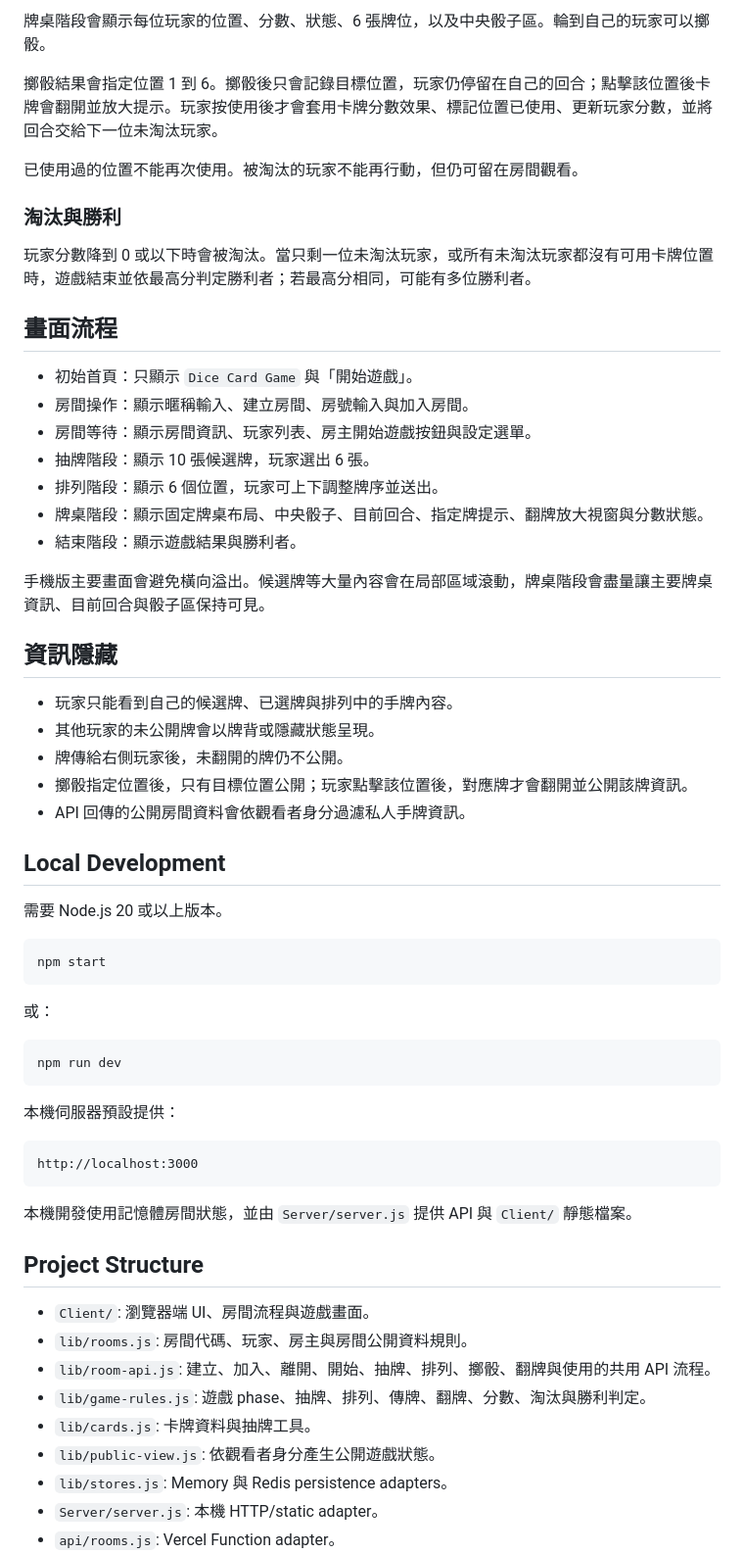
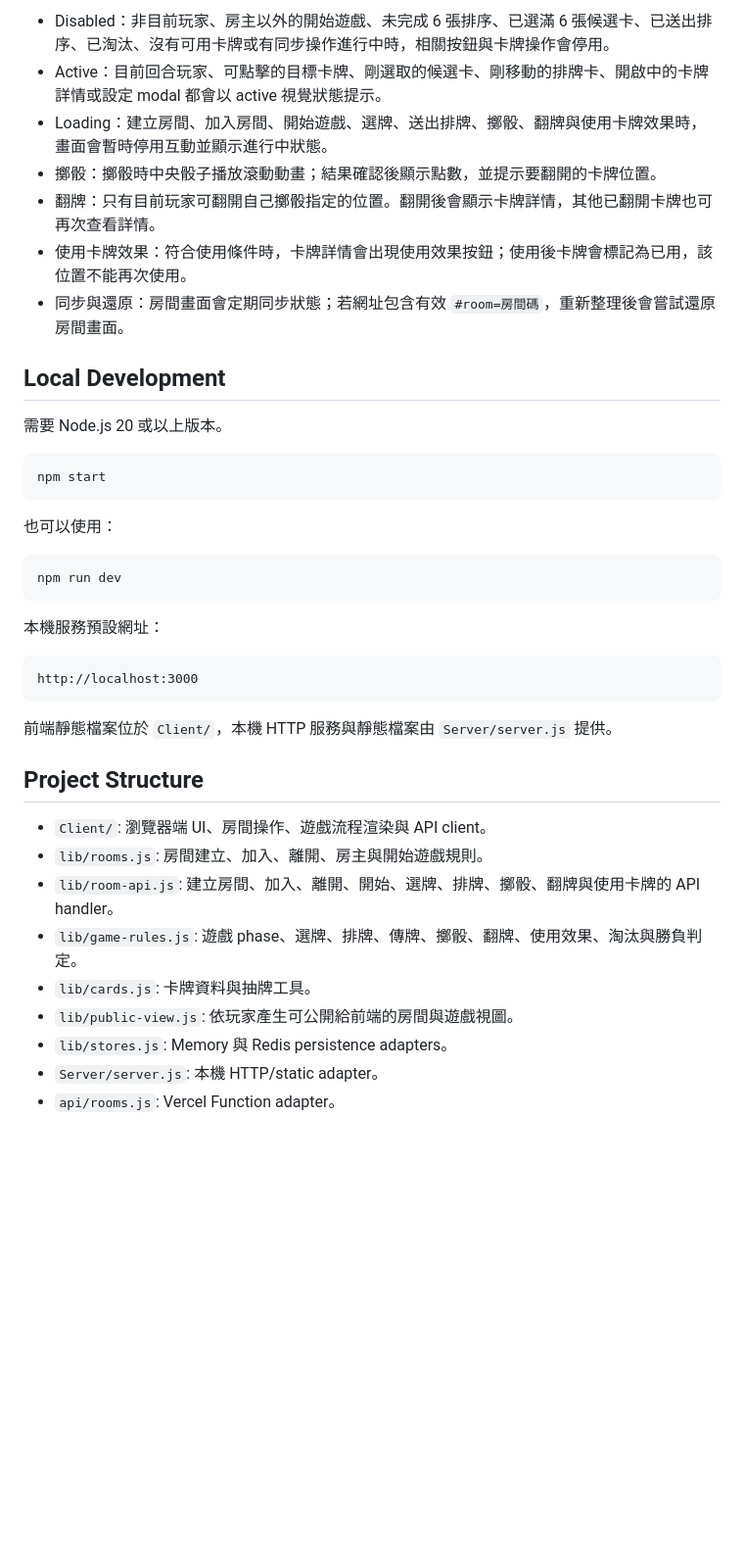
Before and after one commit to Kinnyu/DiceCardGame, a Markdown page: README.md, the part around one of its changes. Shown at 98% size. Drawn GitHub-style; blank space fills up the shorter version.

Commit message:
docs: sync README with current flow

````diff
--- a/README.md
+++ b/README.md
@@ -47,33 +50,11 @@ waiting -> drafting -> arranging -> playing -> finished
 
-牌桌階段會顯示每位玩家的位置、分數、狀態、6 張牌位，以及中央骰子區。輪到自己的玩家可以擲骰。
-
-擲骰結果會指定位置 1 到 6。擲骰後只會記錄目標位置，玩家仍停留在自己的回合；點擊該位置後卡牌會翻開並放大提示。玩家按使用後才會套用卡牌分數效果、標記位置已使用、更新玩家分數，並將回合交給下一位未淘汰玩家。
-
-已使用過的位置不能再次使用。被淘汰的玩家不能再行動，但仍可留在房間觀看。
-
-### 淘汰與勝利
-
-玩家分數降到 0 或以下時會被淘汰。當只剩一位未淘汰玩家，或所有未淘汰玩家都沒有可用卡牌位置時，遊戲結束並依最高分判定勝利者；若最高分相同，可能有多位勝利者。
-
-## 畫面流程
-
-- 初始首頁：只顯示 `Dice Card Game` 與「開始遊戲」。
-- 房間操作：顯示暱稱輸入、建立房間、房號輸入與加入房間。
-- 房間等待：顯示房間資訊、玩家列表、房主開始遊戲按鈕與設定選單。
-- 抽牌階段：顯示 10 張候選牌，玩家選出 6 張。
-- 排列階段：顯示 6 個位置，玩家可上下調整牌序並送出。
-- 牌桌階段：顯示固定牌桌布局、中央骰子、目前回合、指定牌提示、翻牌放大視窗與分數狀態。
-- 結束階段：顯示遊戲結果與勝利者。
-
-手機版主要畫面會避免橫向溢出。候選牌等大量內容會在局部區域滾動，牌桌階段會盡量讓主要牌桌資訊、目前回合與骰子區保持可見。
-
-## 資訊隱藏
-
-- 玩家只能看到自己的候選牌、已選牌與排列中的手牌內容。
-- 其他玩家的未公開牌會以牌背或隱藏狀態呈現。
-- 牌傳給右側玩家後，未翻開的牌仍不公開。
-- 擲骰指定位置後，只有目標位置公開；玩家點擊該位置後，對應牌才會翻開並公開該牌資訊。
-- API 回傳的公開房間資料會依觀看者身分過濾私人手牌資訊。
+- Disabled：非目前玩家、房主以外的開始遊戲、未完成 6 張排序、已選滿 6 張候選卡、已送出排序、已淘汰、沒有可用卡牌或有同步操作進行中時，相關按鈕與卡牌操作會停用。
+- Active：目前回合玩家、可點擊的目標卡牌、剛選取的候選卡、剛移動的排牌卡、開啟中的卡牌詳情或設定 modal 都會以 active 視覺狀態提示。
+- Loading：建立房間、加入房間、開始遊戲、選牌、送出排牌、擲骰、翻牌與使用卡牌效果時，畫面會暫時停用互動並顯示進行中狀態。
+- 擲骰：擲骰時中央骰子播放滾動動畫；結果確認後顯示點數，並提示要翻開的卡牌位置。
+- 翻牌：只有目前玩家可翻開自己擲骰指定的位置。翻開後會顯示卡牌詳情，其他已翻開卡牌也可再次查看詳情。
+- 使用卡牌效果：符合使用條件時，卡牌詳情會出現使用效果按鈕；使用後卡牌會標記為已用，該位置不能再次使用。
+- 同步與還原：房間畫面會定期同步狀態；若網址包含有效 `#room=房間碼`，重新整理後會嘗試還原房間畫面。
 
 ## Local Development
 
@@ -83,28 +64,28 @@ waiting -> drafting -> arranging -> playing -> finished
 npm start
 ```
 
-或：
+也可以使用：
 
 ```bash
 npm run dev
 ```
 
-本機伺服器預設提供：
+本機服務預設網址：
 
 ```text
 http://localhost:3000
 ```
 
-本機開發使用記憶體房間狀態，並由 `Server/server.js` 提供 API 與 `Client/` 靜態檔案。
+前端靜態檔案位於 `Client/`，本機 HTTP 服務與靜態檔案由 `Server/server.js` 提供。
 
 ## Project Structure
 
-- `Client/`: 瀏覽器端 UI、房間流程與遊戲畫面。
-- `lib/rooms.js`: 房間代碼、玩家、房主與房間公開資料規則。
-- `lib/room-api.js`: 建立、加入、離開、開始、抽牌、排列、擲骰、翻牌與使用的共用 API 流程。
-- `lib/game-rules.js`: 遊戲 phase、抽牌、排列、傳牌、翻牌、分數、淘汰與勝利判定。
+- `Client/`: 瀏覽器端 UI、房間操作、遊戲流程渲染與 API client。
+- `lib/rooms.js`: 房間建立、加入、離開、房主與開始遊戲規則。
+- `lib/room-api.js`: 建立房間、加入、離開、開始、選牌、排牌、擲骰、翻牌與使用卡牌的 API handler。
+- `lib/game-rules.js`: 遊戲 phase、選牌、排牌、傳牌、擲骰、翻牌、使用效果、淘汰與勝負判定。
 - `lib/cards.js`: 卡牌資料與抽牌工具。
-- `lib/public-view.js`: 依觀看者身分產生公開遊戲狀態。
+- `lib/public-view.js`: 依玩家產生可公開給前端的房間與遊戲視圖。
 - `lib/stores.js`: Memory 與 Redis persistence adapters。
 - `Server/server.js`: 本機 HTTP/static adapter。
 - `api/rooms.js`: Vercel Function adapter。
````
Also changed, not shown: other parts of README.md (+35 -32 lines), TODO.md (+3 -3 lines).
